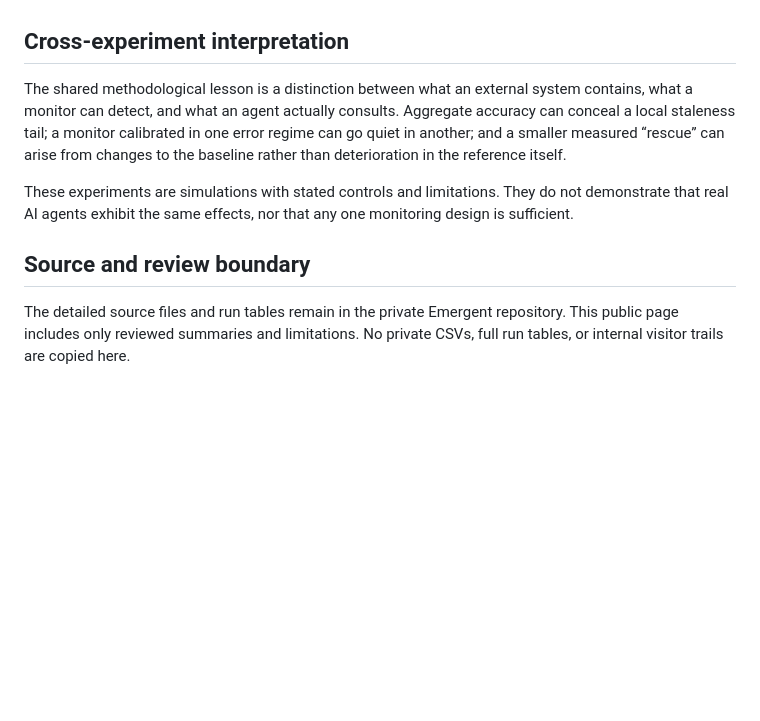
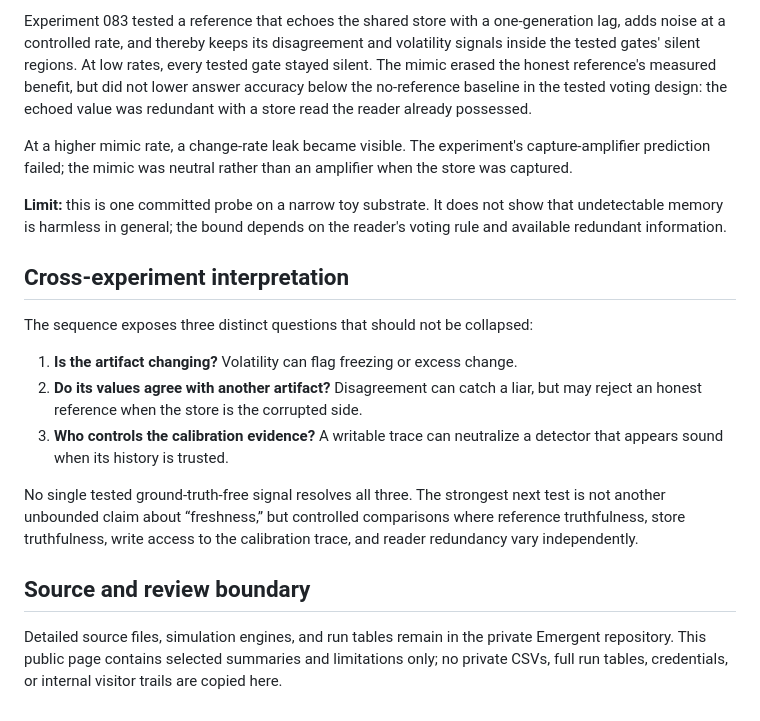
Before and after one commit to doukaspetros-coder/Emergent-Observatory, a Markdown page: research/2026-10-28-selected-findings.md, the part around one of its changes. Drawn GitHub-style; blank space fills up the shorter version.

Commit message:
Add reviewed findings through Experiment 083

```diff
--- a/research/2026-10-28-selected-findings.md
+++ b/research/2026-10-28-selected-findings.md
@@ -36,10 +49,19 @@ Private source: Experiment 073, EXPERIMENTS/073_relevance_weighted_consultation/
+Experiment 083 tested a reference that echoes the shared store with a one-generation lag, adds noise at a controlled rate, and thereby keeps its disagreement and volatility signals inside the tested gates' silent regions. At low rates, every tested gate stayed silent. The mimic erased the honest reference's measured benefit, but did not lower answer accuracy below the no-reference baseline in the tested voting design: the echoed value was redundant with a store read the reader already possessed.
+
+At a higher mimic rate, a change-rate leak became visible. The experiment's capture-amplifier prediction failed; the mimic was neutral rather than an amplifier when the store was captured.
+
+**Limit:** this is one committed probe on a narrow toy substrate. It does not show that undetectable memory is harmless in general; the bound depends on the reader's voting rule and available redundant information.
 
 ## Cross-experiment interpretation
 
-The shared methodological lesson is a distinction between what an external system contains, what a monitor can detect, and what an agent actually consults. Aggregate accuracy can conceal a local staleness tail; a monitor calibrated in one error regime can go quiet in another; and a smaller measured “rescue” can arise from changes to the baseline rather than deterioration in the reference itself.
+The sequence exposes three distinct questions that should not be collapsed:
 
-These experiments are simulations with stated controls and limitations. They do not demonstrate that real AI agents exhibit the same effects, nor that any one monitoring design is sufficient.
+1. **Is the artifact changing?** Volatility can flag freezing or excess change.
+2. **Do its values agree with another artifact?** Disagreement can catch a liar, but may reject an honest reference when the store is the corrupted side.
+3. **Who controls the calibration evidence?** A writable trace can neutralize a detector that appears sound when its history is trusted.
+
+No single tested ground-truth-free signal resolves all three. The strongest next test is not another unbounded claim about “freshness,” but controlled comparisons where reference truthfulness, store truthfulness, write access to the calibration trace, and reader redundancy vary independently.
 
 ## Source and review boundary
 
-The detailed source files and run tables remain in the private Emergent repository. This public page includes only reviewed summaries and limitations. No private CSVs, full run tables, or internal visitor trails are copied here.
+Detailed source files, simulation engines, and run tables remain in the private Emergent repository. This public page contains selected summaries and limitations only; no private CSVs, full run tables, credentials, or internal visitor trails are copied here.
```
Also changed, not shown: other parts of research/2026-10-28-selected-findings.md (+31 -18 lines).
